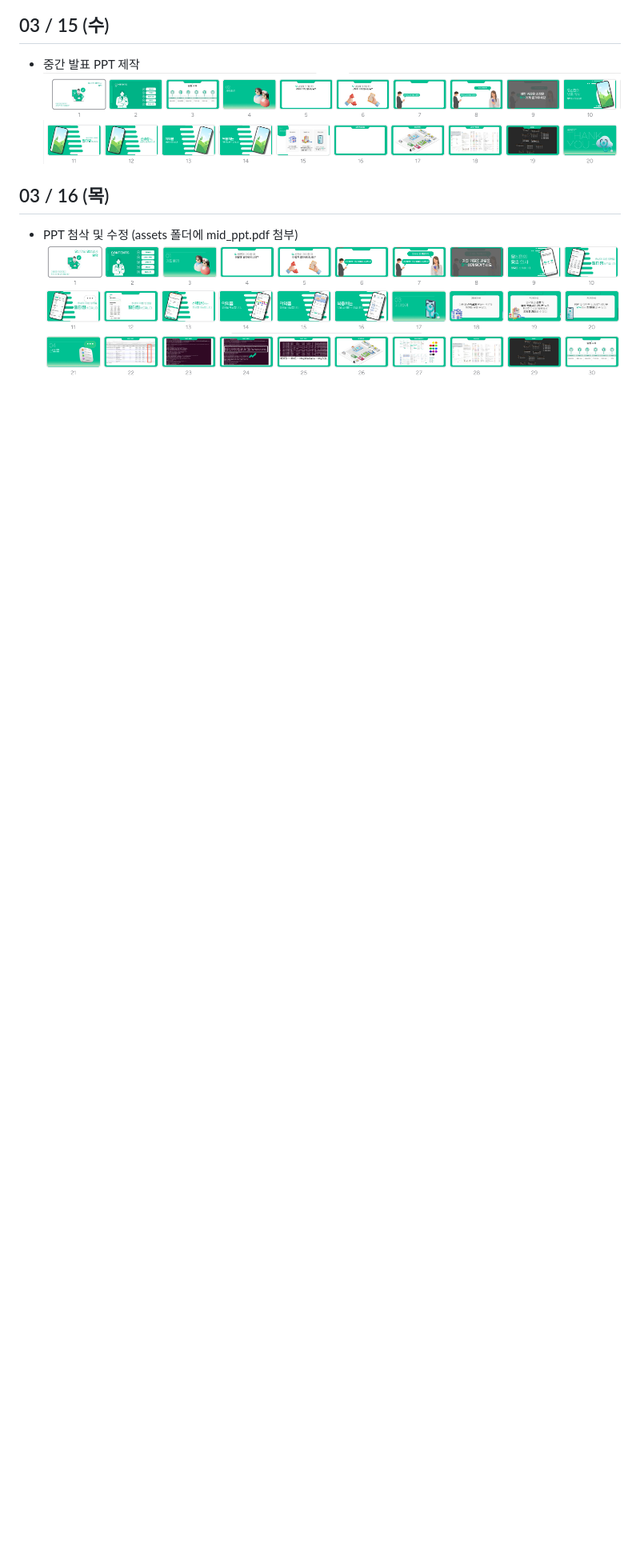
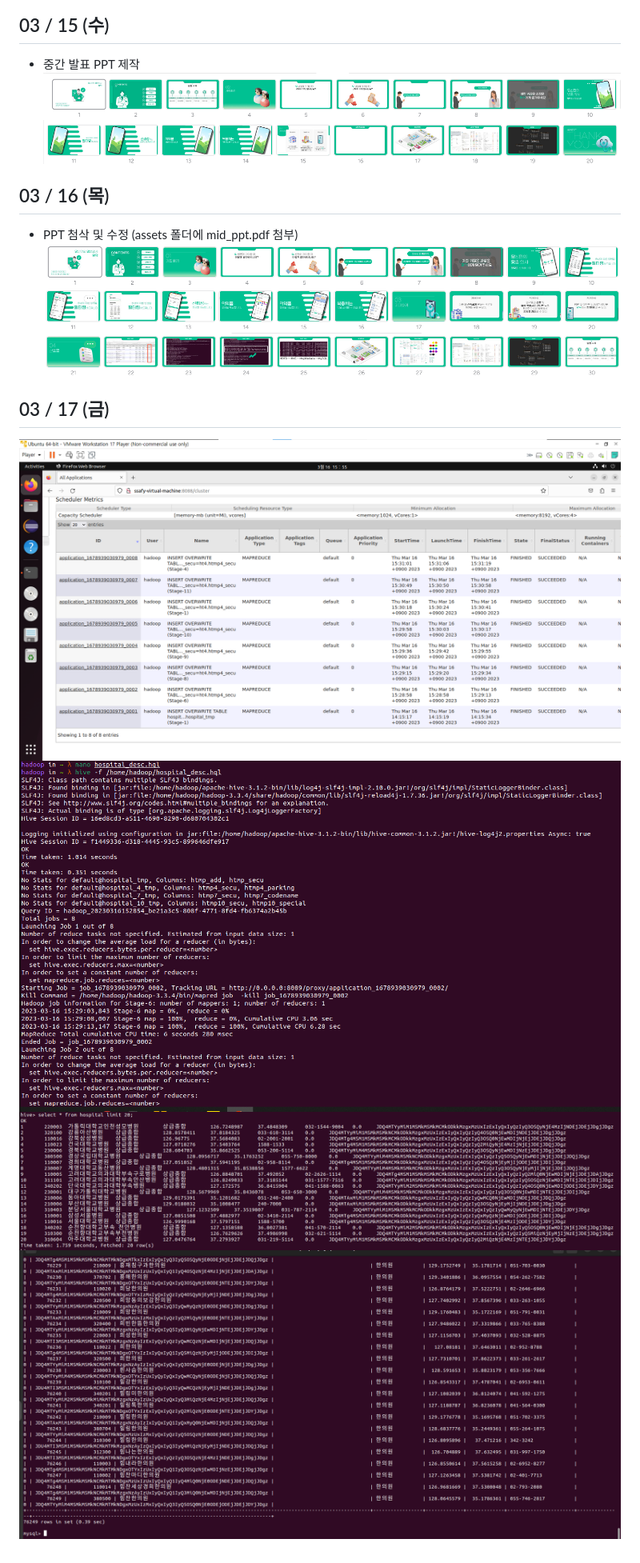
Before and after one commit to ityesmean/customDoctor, a Markdown page: LSM/README.md, the part around the change. Shown at 80% size. Drawn GitHub-style; pictures changed too: LSM/assets/hive1.png (added), LSM/assets/hive2.png (added), LSM/assets/hive3.png (added); blank space fills up the shorter version.

```diff
--- a/LSM/README.md
+++ b/LSM/README.md
@@ -106,3 +106,10 @@ ex) 실시간 마케팅 캠페인, 온라인 상품 추천, 사이버 보안분
 ![ppt](assets/go1.PNG)
 ![ppt](assets/go2.PNG)
 ![ppt](assets/go3.PNG)
+
+
+## 03 / 17 (금)
+![ppt](assets/yarn.png)
+![ppt](assets/hive1.png)
+![ppt](assets/hive2.png)
+![ppt](assets/hive3.png)
```
